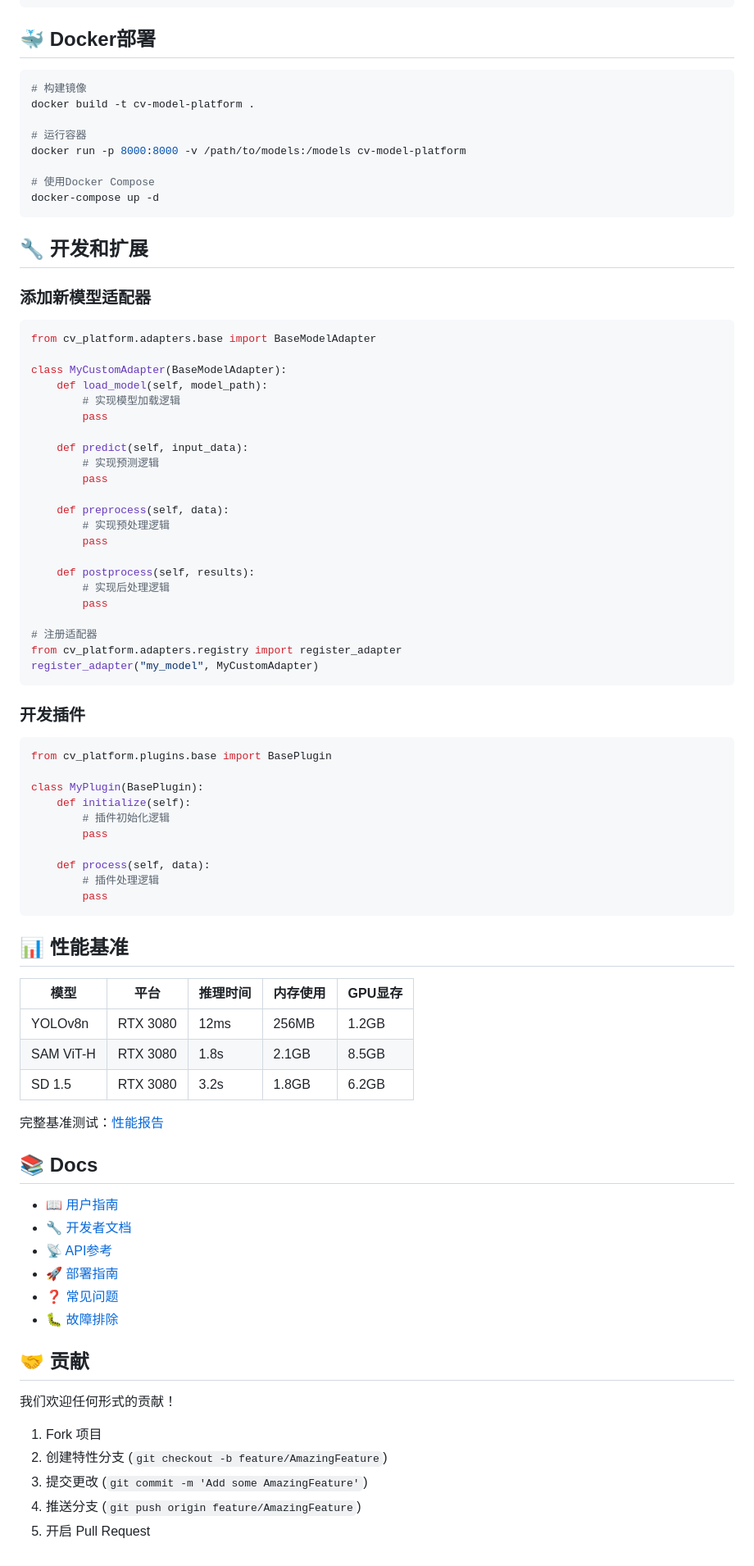
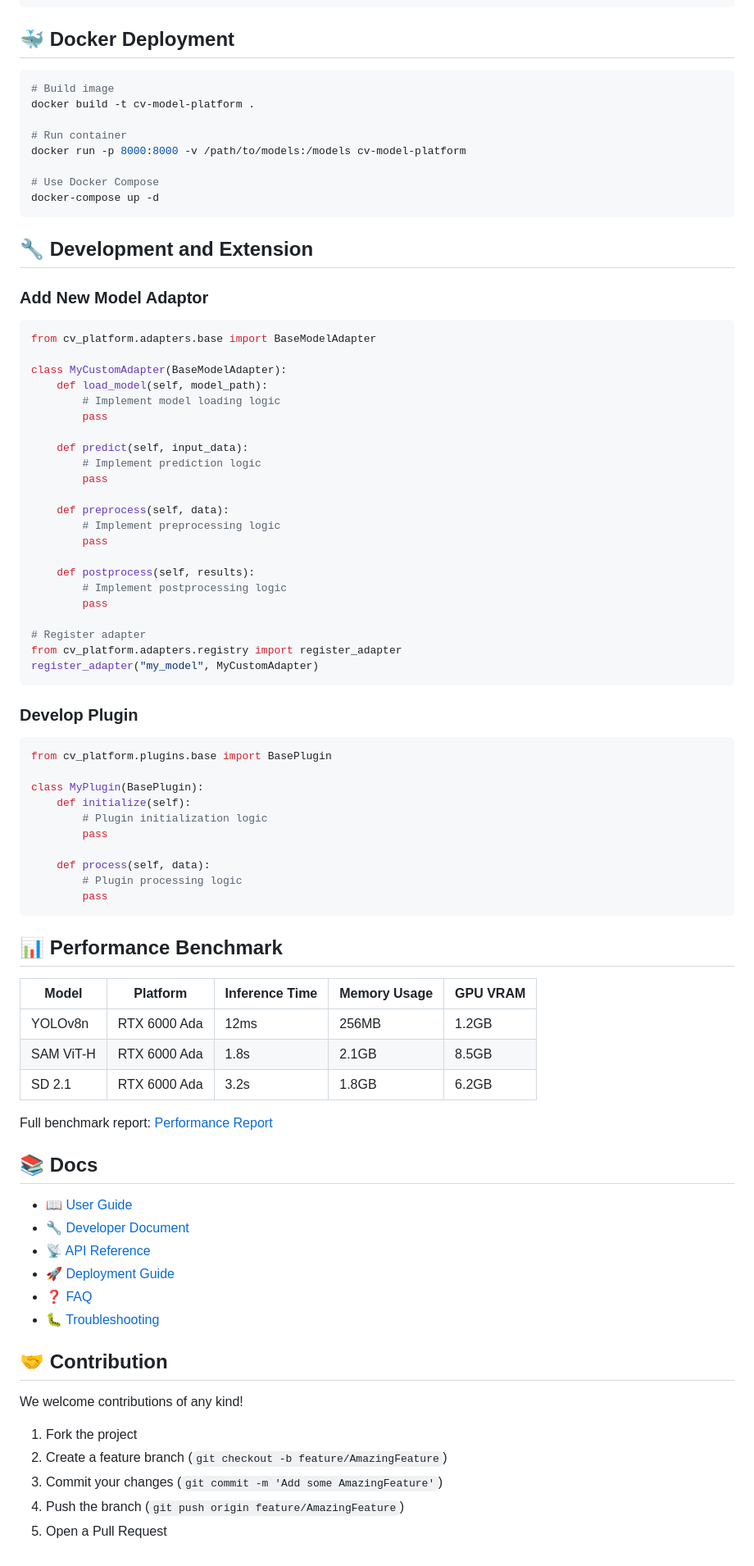
Before and after one commit to Shuhua-Liu/cv-model-platform, a Markdown page: README.md, the part around one of its changes. Shown at 82% size. Rendered like a GitHub page.

Commit message:
translate readme.md

````diff
--- a/README.md
+++ b/README.md
@@ -188,88 +190,88 @@ platform:
     max_size: "2GB"
 ```
 
-## 🐳 Docker部署
+## 🐳 Docker Deployment
 
 ```bash
-# 构建镜像
+# Build image
 docker build -t cv-model-platform .
 
-# 运行容器
+# Run container
 docker run -p 8000:8000 -v /path/to/models:/models cv-model-platform
 
-# 使用Docker Compose
+# Use Docker Compose
 docker-compose up -d
 ```
 
-## 🔧 开发和扩展
+## 🔧 Development and Extension
 
-### 添加新模型适配器
+### Add New Model Adaptor
 
 ```python
 from cv_platform.adapters.base import BaseModelAdapter
 
 class MyCustomAdapter(BaseModelAdapter):
     def load_model(self, model_path):
-        # 实现模型加载逻辑
+        # Implement model loading logic
         pass
 
     def predict(self, input_data):
-        # 实现预测逻辑
+        # Implement prediction logic
         pass
 
     def preprocess(self, data):
-        # 实现预处理逻辑
+        # Implement preprocessing logic
         pass
 
     def postprocess(self, results):
-        # 实现后处理逻辑
+        # Implement postprocessing logic
         pass
 
-# 注册适配器
+# Register adapter
 from cv_platform.adapters.registry import register_adapter
 register_adapter("my_model", MyCustomAdapter)
 ```
 
-### 开发插件
+### Develop Plugin
 
 ```python
 from cv_platform.plugins.base import BasePlugin
 
 class MyPlugin(BasePlugin):
     def initialize(self):
-        # 插件初始化逻辑
+        # Plugin initialization logic
         pass
 
     def process(self, data):
-        # 插件处理逻辑
+        # Plugin processing logic
         pass
 ```
 
-## 📊 性能基准
+## 📊 Performance Benchmark
 
-| 模型 | 平台 | 推理时间 | 内存使用 | GPU显存 |
+| Model | Platform | Inference Time | Memory Usage | GPU VRAM |
 |------|------|----------|----------|---------|
-| YOLOv8n | RTX 3080 | 12ms | 256MB | 1.2GB |
-| SAM ViT-H | RTX 3080 | 1.8s | 2.1GB | 8.5GB |
-| SD 1.5 | RTX 3080 | 3.2s | 1.8GB | 6.2GB |
+| YOLOv8n | RTX 6000 Ada | 12ms | 256MB | 1.2GB |
+| SAM ViT-H | RTX 6000 Ada | 1.8s | 2.1GB | 8.5GB |
+| SD 2.1 | RTX 6000 Ada | 3.2s | 1.8GB | 6.2GB |
 
-完整基准测试：[性能报告](docs/benchmarks.md)
+Full benchmark report: [Performance Report](docs/benchmarks.md)
 
 ## 📚 Docs
 
-- 📖 [用户指南](docs/user_guide/)
-- 🔧 [开发者文档](docs/developer_guide/)
-- 📡 [API参考](docs/api_reference/)
-- 🚀 [部署指南](docs/deployment/)
-- ❓ [常见问题](docs/faq.md)
-- 🐛 [故障排除](docs/troubleshooting.md)
+- 📖 [User Guide](docs/user_guide/)
+- 🔧 [Developer Document](docs/developer_guide/)
+- 📡 [API Reference](docs/api_reference/)
+- 🚀 [Deployment Guide](docs/deployment/)
+- ❓ [FAQ](docs/faq.md)
+- 🐛 [Troubleshooting](docs/troubleshooting.md)
 
-## 🤝 贡献
+## 🤝 Contribution
 
-我们欢迎任何形式的贡献！
+We welcome contributions of any kind!
 
-1. Fork 项目
-2. 创建特性分支 (`git checkout -b feature/AmazingFeature`)
-3. 提交更改 (`git commit -m 'Add some AmazingFeature'`)
-4. 推送分支 (`git push origin feature/AmazingFeature`)
-5. 开启 Pull Request
+1. Fork the project
+2. Create a feature branch (`git checkout -b feature/AmazingFeature`)
+3. Commit your changes (`git commit -m 'Add some AmazingFeature'`)
+4. Push the branch (`git push origin feature/AmazingFeature`)
+5. Open a Pull Request
````
Also changed, not shown: other parts of README.md (+54 -52 lines).
